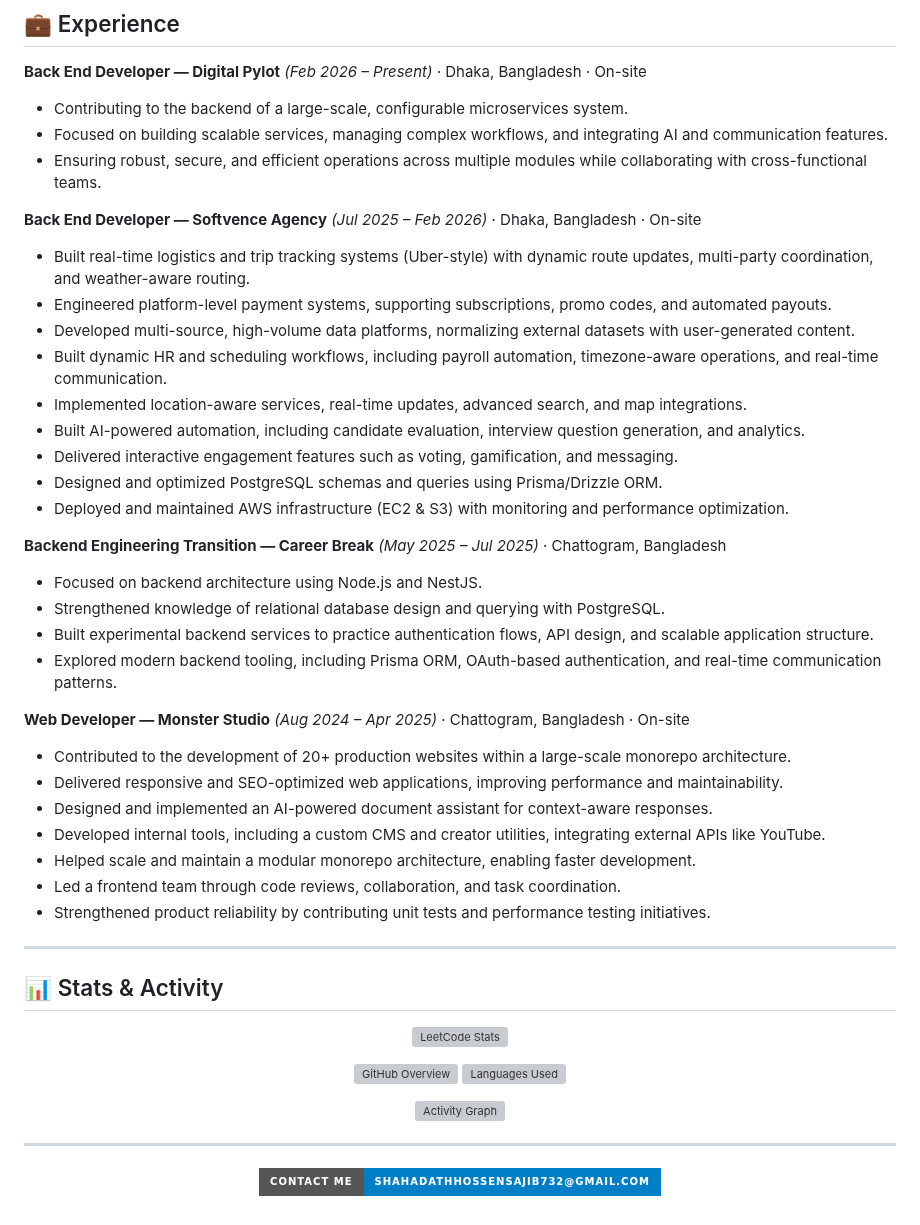
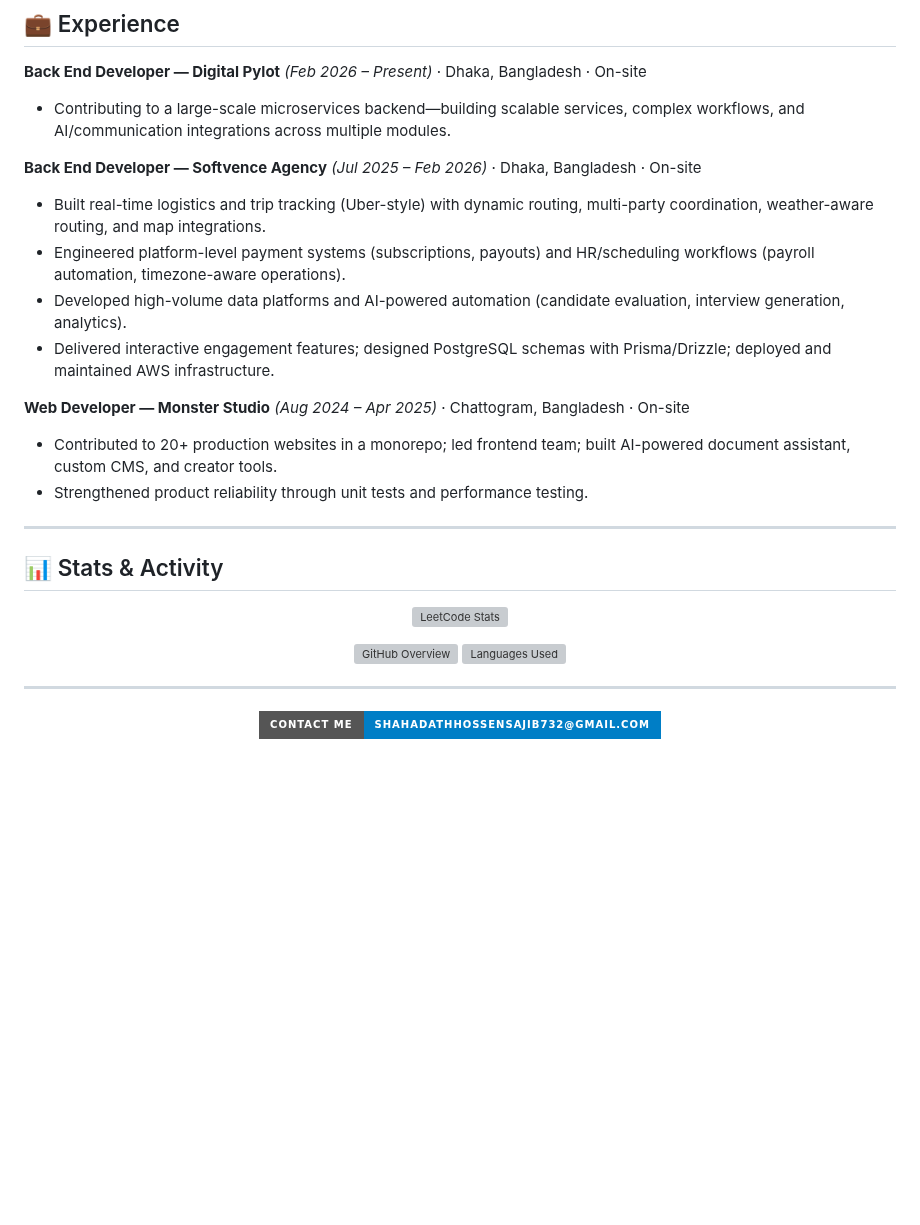
Before and after one commit to shahadathhs/shahadathhs, a Markdown page: README.md, the part around one of its changes. Drawn GitHub-style; badges without logos; blank space fills up the shorter version; grey boxes are pictures that could not be loaded.

Commit message:
refactor: update README to enhance personal introduction, skills, and experience details

```diff
--- a/README.md
+++ b/README.md
@@ -77,38 +53,19 @@ I write about backend engineering, system design, DevOps, and real-world project
 
 **Back End Developer — Digital Pylot** _(Feb 2026 – Present)_ · Dhaka, Bangladesh · On-site
 
-- Contributing to the backend of a large-scale, configurable microservices system.
-- Focused on building scalable services, managing complex workflows, and integrating AI and communication features.
-- Ensuring robust, secure, and efficient operations across multiple modules while collaborating with cross-functional teams.
+- Contributing to a large-scale microservices backend—building scalable services, complex workflows, and AI/communication integrations across multiple modules.
 
 **Back End Developer — Softvence Agency** _(Jul 2025 – Feb 2026)_ · Dhaka, Bangladesh · On-site
 
-- Built real-time logistics and trip tracking systems (Uber-style) with dynamic route updates, multi-party coordination, and weather-aware routing.
-- Engineered platform-level payment systems, supporting subscriptions, promo codes, and automated payouts.
-- Developed multi-source, high-volume data platforms, normalizing external datasets with user-generated content.
-- Built dynamic HR and scheduling workflows, including payroll automation, timezone-aware operations, and real-time communication.
-- Implemented location-aware services, real-time updates, advanced search, and map integrations.
-- Built AI-powered automation, including candidate evaluation, interview question generation, and analytics.
-- Delivered interactive engagement features such as voting, gamification, and messaging.
-- Designed and optimized PostgreSQL schemas and queries using Prisma/Drizzle ORM.
-- Deployed and maintained AWS infrastructure (EC2 & S3) with monitoring and performance optimization.
-
-**Backend Engineering Transition — Career Break** _(May 2025 – Jul 2025)_ · Chattogram, Bangladesh
-
-- Focused on backend architecture using Node.js and NestJS.
-- Strengthened knowledge of relational database design and querying with PostgreSQL.
-- Built experimental backend services to practice authentication flows, API design, and scalable application structure.
-- Explored modern backend tooling, including Prisma ORM, OAuth-based authentication, and real-time communication patterns.
+- Built real-time logistics and trip tracking (Uber-style) with dynamic routing, multi-party coordination, weather-aware routing, and map integrations.
+- Engineered platform-level payment systems (subscriptions, payouts) and HR/scheduling workflows (payroll automation, timezone-aware operations).
+- Developed high-volume data platforms and AI-powered automation (candidate evaluation, interview generation, analytics).
+- Delivered interactive engagement features; designed PostgreSQL schemas with Prisma/Drizzle; deployed and maintained AWS infrastructure.
 
 **Web Developer — Monster Studio** _(Aug 2024 – Apr 2025)_ · Chattogram, Bangladesh · On-site
 
-- Contributed to the development of 20+ production websites within a large-scale monorepo architecture.
-- Delivered responsive and SEO-optimized web applications, improving performance and maintainability.
-- Designed and implemented an AI-powered document assistant for context-aware responses.
-- Developed internal tools, including a custom CMS and creator utilities, integrating external APIs like YouTube.
-- Helped scale and maintain a modular monorepo architecture, enabling faster development.
-- Led a frontend team through code reviews, collaboration, and task coordination.
-- Strengthened product reliability by contributing unit tests and performance testing initiatives.
+- Contributed to 20+ production websites in a monorepo; led frontend team; built AI-powered document assistant, custom CMS, and creator tools.
+- Strengthened product reliability through unit tests and performance testing.
 
 ---
 
@@ -121,7 +78,7 @@ I write about backend engineering, system design, DevOps, and real-world project
 ![GitHub Overview](https://github.com/shahadathhs/github-stats/blob/main/generated/overview.svg#gh-dark-mode-only)
 ![Languages Used](https://github.com/shahadathhs/github-stats/blob/main/generated/languages.svg#gh-dark-mode-only)
 
-![Activity Graph](https://github-readme-activity-graph.vercel.app/graph?username=shahadathhs&theme=nightowl)
+<!-- ![Activity Graph](https://github-readme-activity-graph.vercel.app/graph?username=shahadathhs&theme=nightowl) -->
 
 </div>
 
```
Also changed, not shown: other parts of README.md (+8 -32 lines).
